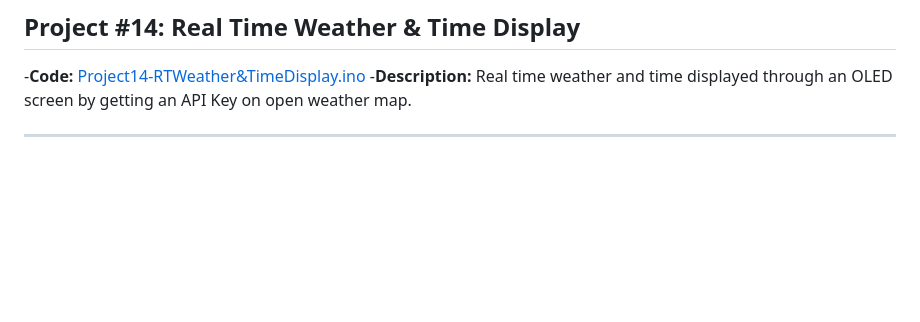
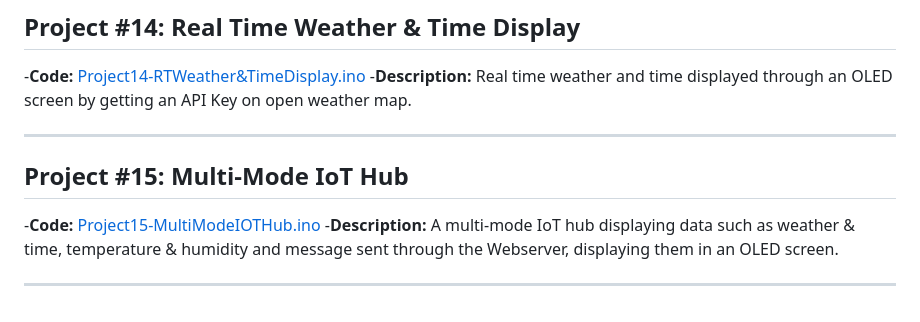
Before and after one commit to gabsolutely/esp32-projects, a Markdown page: README.md, the part around the change. GitHub-like rendering; blank space fills up the shorter version.

Commit message:
Add Project #15: Multi-Mode IoT Hub details

```diff
--- a/README.md
+++ b/README.md
@@ -85,3 +85,9 @@
 -**Description:** Real time weather and time displayed through an OLED screen by getting an API Key on open weather map.
 
 ---------
+
+## Project #15: Multi-Mode IoT Hub
+-**Code:** [Project15-MultiModeIOTHub.ino](./Project15-MultiModeIOTHub.ino)
+-**Description:** A multi-mode IoT hub displaying data such as weather & time, temperature & humidity and message sent through the Webserver, displaying them in an OLED screen.
+
+---------
```
